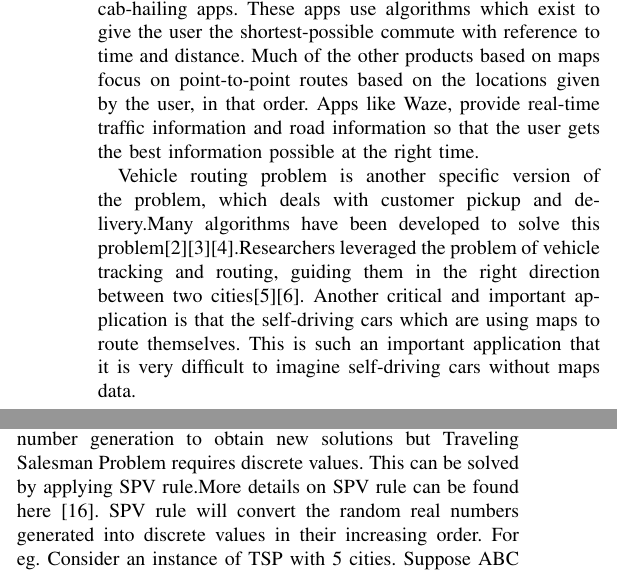
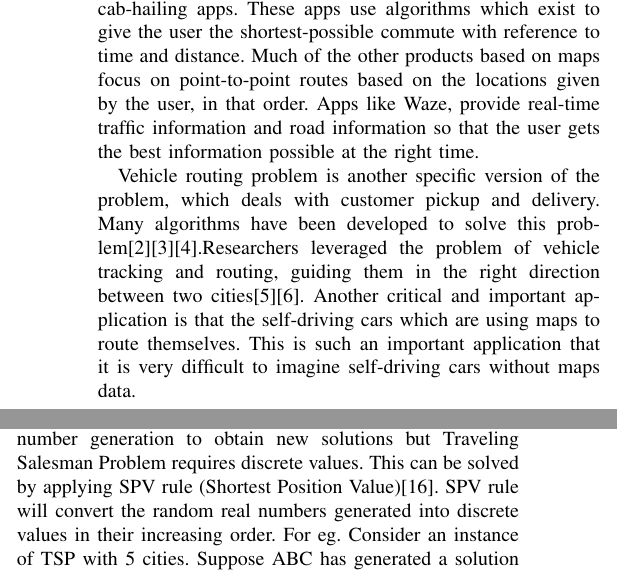
Before and after one commit to ath-90/discover-conf, a LaTeX paper (algopaperV1.tex): two parts of the columns of page 2 of 7, joined at a grey line, cut so that both start at the same text. Compiled offline with pdfLaTeX; a missing font is replaced by an installed copy or a similar font; a LaTeX package or settings file that is missing is left out.

Commit message:
added fullform of SPV rule

```diff
--- a/algopaperV1.tex
+++ b/algopaperV1.tex
@@ -75,7 +75,7 @@ In the case of TSP, a large number of approximate algorithms have been developed
 \subsection {Artificial Bee Colony with SPV rule (ABC)}
 Swarm-based meta-heuristic algorithm ABC is designed based on the behavior of honey bees. A Bee Colony has three kinds of bees: Employed bees, Onlooker bees, and Scout bees. Each of these bees serves a specific purpose. The number of solutions made for the initial permutation of the cities is called population size. The solutions are randomly initialized. The dimension of each solution will be of the number of cities. The fitness function will give you the cost of the solution which you pass from the population.
 
-ABC algorithm by itself cannot be used for solving the Traveling Salesman Problem. This is because ABC uses real number generation to obtain new solutions but Traveling Salesman Problem requires discrete values. This can be solved by applying SPV rule.More details on SPV rule can be found here [16]. SPV rule will convert the random real numbers generated into discrete values in their increasing order. For eg. Consider an instance of TSP with 5 cities. Suppose ABC has generated  a solution [0.5, 2.5, 1.2, 4.5, 4.0]. SPV rule will convert this solution into [0, 2, 1, 4, 3].  The algorithm is as follows:
+ABC algorithm by itself cannot be used for solving the Traveling Salesman Problem. This is because ABC uses real number generation to obtain new solutions but Traveling Salesman Problem requires discrete values. This can be solved by applying SPV rule (Shortest Position Value)[16]. SPV rule will convert the random real numbers generated into discrete values in their increasing order. For eg. Consider an instance of TSP with 5 cities. Suppose ABC has generated  a solution [0.5, 2.5, 1.2, 4.5, 4.0]. SPV rule will convert this solution into [0, 2, 1, 4, 3].  The algorithm is as follows:
 
 
 \begin{algorithm}[H]
```
Also changed, not shown: algopaperV1.tex (2 more changed lines).
